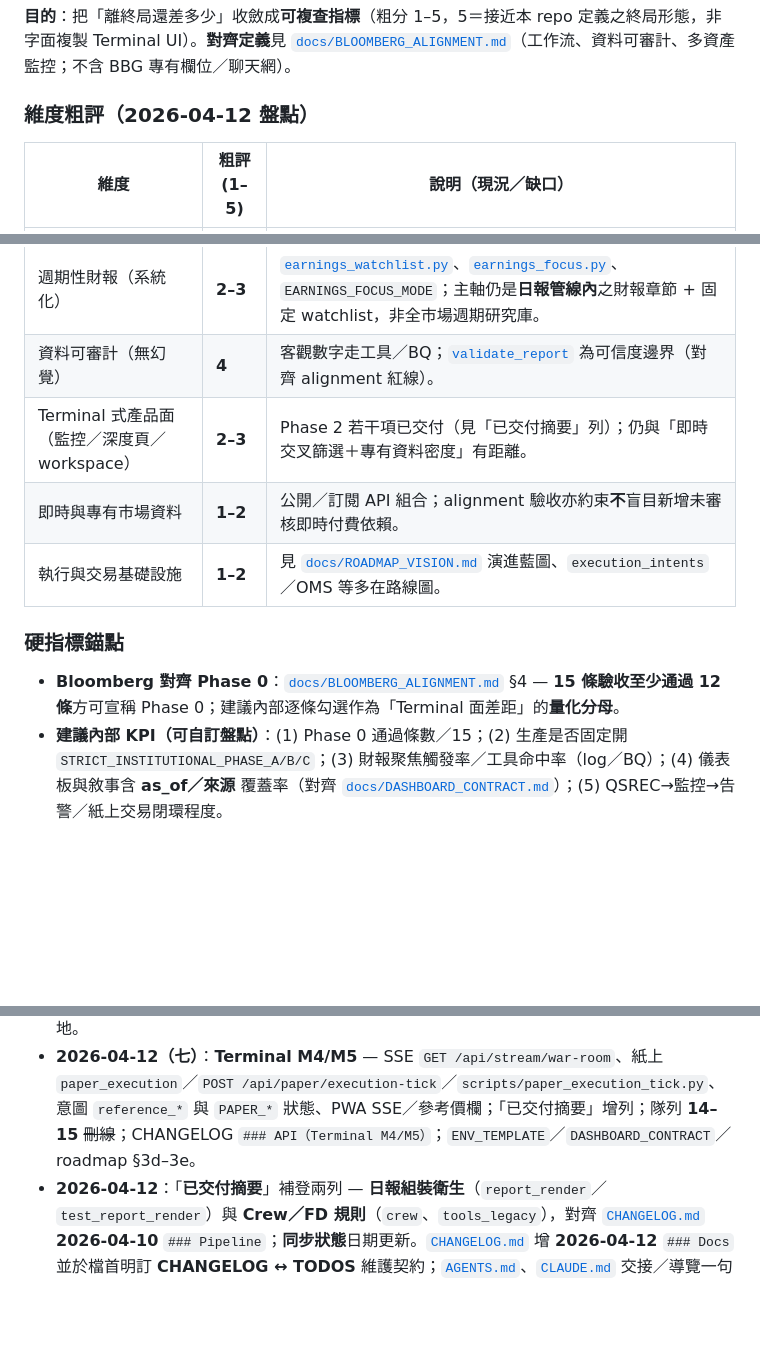
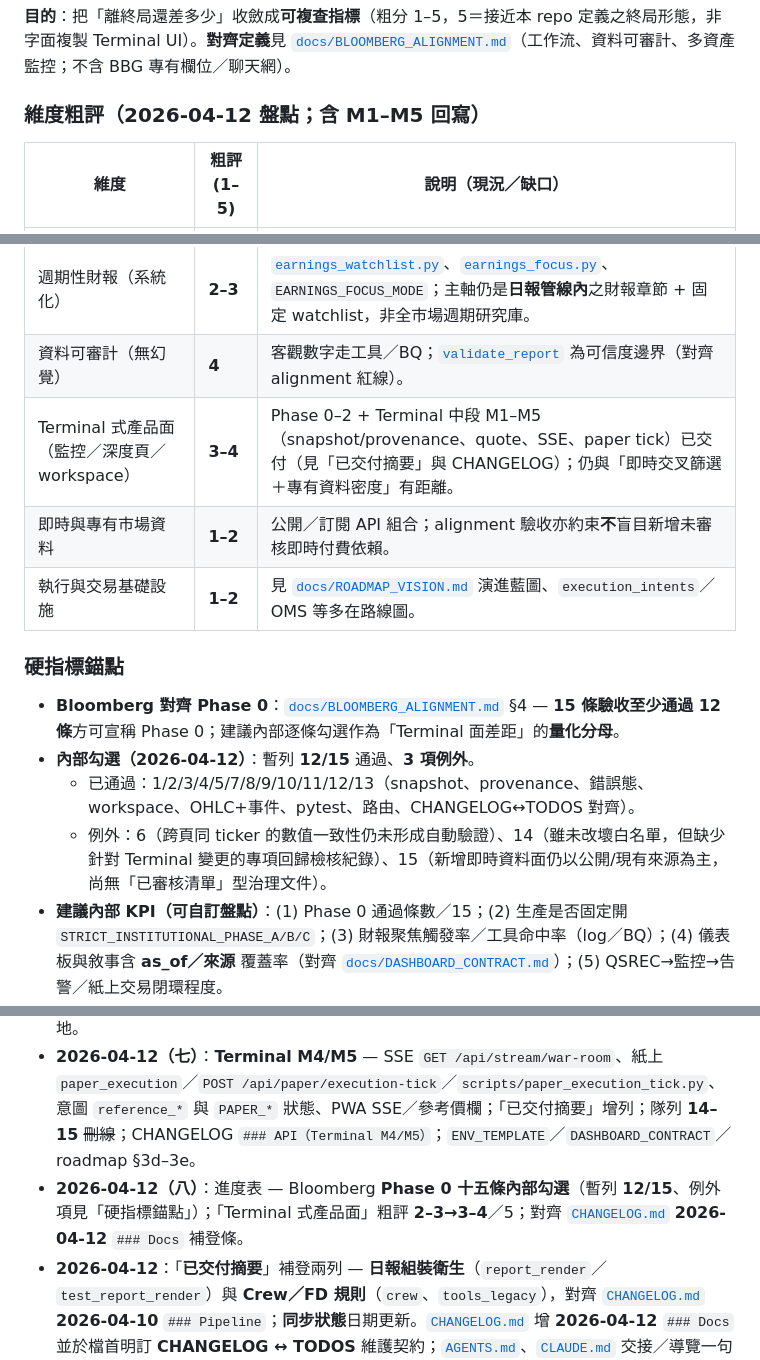
Before and after one commit to godmosword/my-investment-ai-agent, a Markdown page: TODOS.md, 3 parts joined by grey strips. Drawn GitHub-style; blank space fills up the shorter version.

Commit message:
docs(TODOS): Phase 0 內部勾選 12/15 與 Terminal 維度回寫；CHANGELOG 對齊
Made-with: Cursor

```diff
--- a/TODOS.md
+++ b/TODOS.md
@@ -12,7 +12,7 @@
 
 **目的**：把「離終局還差多少」收斂成**可複查指標**（粗分 1–5，5＝接近本 repo 定義之終局形態，非字面複製 Terminal UI）。**對齊定義**見 [`docs/BLOOMBERG_ALIGNMENT.md`](docs/BLOOMBERG_ALIGNMENT.md)（工作流、資料可審計、多資產監控；不含 BBG 專有欄位／聊天網）。
 
-### 維度粗評（2026-04-12 盤點）
+### 維度粗評（2026-04-12 盤點；含 M1–M5 回寫）
 
 | 維度 | 粗評 (1–5) | 說明（現況／缺口） |
 |------|------------|-------------------|
@@ -20,13 +20,16 @@
 | 「華爾街級」財報文字紀律 | **3–4** | [`crew.py`](crew.py) `_EARNINGS_ANALYSIS_WALL_STREET_RULE` 等；缺口在 sell-side 式「每檔每季完整模型表」尚未成主產物。 |
 | 週期性財報（系統化） | **2–3** | [`earnings_watchlist.py`](earnings_watchlist.py)、[`earnings_focus.py`](earnings_focus.py)、`EARNINGS_FOCUS_MODE`；主軸仍是**日報管線內**之財報章節 + 固定 watchlist，非全市場週期研究庫。 |
 | 資料可審計（無幻覺） | **4** | 客觀數字走工具／BQ；[`validate_report`](report_html_gates.py) 為可信度邊界（對齊 alignment 紅線）。 |
-| Terminal 式產品面（監控／深度頁／workspace） | **2–3** | Phase 2 若干項已交付（見「已交付摘要」列）；仍與「即時交叉篩選＋專有資料密度」有距離。 |
+| Terminal 式產品面（監控／深度頁／workspace） | **3–4** | Phase 0–2 + Terminal 中段 M1–M5（snapshot/provenance、quote、SSE、paper tick）已交付（見「已交付摘要」與 CHANGELOG）；仍與「即時交叉篩選＋專有資料密度」有距離。 |
 | 即時與專有市場資料 | **1–2** | 公開／訂閱 API 組合；alignment 驗收亦約束**不**盲目新增未審核即時付費依賴。 |
 | 執行與交易基礎設施 | **1–2** | 見 [`docs/ROADMAP_VISION.md`](docs/ROADMAP_VISION.md) 演進藍圖、`execution_intents`／OMS 等多在路線圖。 |
 
 ### 硬指標錨點
 
 - **Bloomberg 對齊 Phase 0**：[`docs/BLOOMBERG_ALIGNMENT.md`](docs/BLOOMBERG_ALIGNMENT.md) §4 — **15 條驗收至少通過 12 條**方可宣稱 Phase 0；建議內部逐條勾選作為「Terminal 面差距」的**量化分母**。
+- **內部勾選（2026-04-12）**：暫列 **12/15** 通過、**3 項例外**。
+  - 已通過：1/2/3/4/5/7/8/9/10/11/12/13（snapshot、provenance、錯誤態、workspace、OHLC+事件、pytest、路由、CHANGELOG↔TODOS 對齊）。
+  - 例外：6（跨頁同 ticker 的數值一致性仍未形成自動驗證）、14（雖未改壞白名單，但缺少針對 Terminal 變更的專項回歸檢核紀錄）、15（新增即時資料面仍以公開/現有來源為主，尚無「已審核清單」型治理文件）。
 - **建議內部 KPI（可自訂盤點）**：(1) Phase 0 通過條數／15；(2) 生產是否固定開 `STRICT_INSTITUTIONAL_PHASE_A/B/C`；(3) 財報聚焦觸發率／工具命中率（log／BQ）；(4) 儀表板與敘事含 **as_of／來源** 覆蓋率（對齊 [`docs/DASHBOARD_CONTRACT.md`](docs/DASHBOARD_CONTRACT.md)）；(5) QSREC→監控→告警／紙上交易閉環程度。
 
 **一句話**：**可驗證日報＋ Gate** 軸線偏中上；**類 Terminal 資料壟斷＋即時互動＋執行層** 軸線仍早中段，差距主要在資料深度、產品互動與執行閉環，而非「有無 LLM 寫報告」。
@@ -148,6 +151,7 @@
 - **2026-04-12（五）**：**Terminal M2 PWA** — 「已交付摘要」增列；隊列 **12** 改 ~~刪線~~；[`CHANGELOG.md`](CHANGELOG.md) **2026-04-12** 增 `### PWA`；README／`DASHBOARD_CONTRACT`／roadmap §3b 同步。
 - **2026-04-12（六）**：**Terminal M3** — `GET /api/symbols/{symbol}/quote`、`fetch_symbol_quote`、`test_api_symbol_quote`、PWA `useSymbolQuote`／卡片頂欄；「已交付摘要」增列；隊列 **13** ~~刪線~~；CHANGELOG `### API（Terminal M3）`；roadmap §3c 標註已落地。
 - **2026-04-12（七）**：**Terminal M4/M5** — SSE `GET /api/stream/war-room`、紙上 `paper_execution`／`POST /api/paper/execution-tick`／`scripts/paper_execution_tick.py`、意圖 `reference_*` 與 `PAPER_*` 狀態、PWA SSE／參考價欄；「已交付摘要」增列；隊列 **14–15** ~~刪線~~；CHANGELOG `### API（Terminal M4/M5）`；`ENV_TEMPLATE`／`DASHBOARD_CONTRACT`／roadmap §3d–3e。
+- **2026-04-12（八）**：進度表 — Bloomberg **Phase 0 十五條內部勾選**（暫列 **12/15**、例外項見「硬指標錨點」）；「Terminal 式產品面」粗評 **2–3→3–4**／5；對齊 [`CHANGELOG.md`](CHANGELOG.md) **2026-04-12** `### Docs` 補登條。
 - **2026-04-12**：「**已交付摘要**」補登兩列 — **日報組裝衛生**（`report_render`／`test_report_render`）與 **Crew／FD 規則**（`crew`、`tools_legacy`），對齊 [`CHANGELOG.md`](CHANGELOG.md) **2026-04-10** `### Pipeline`；**同步狀態**日期更新。[`CHANGELOG.md`](CHANGELOG.md) 增 **2026-04-12** `### Docs` 並於檔首明訂 **CHANGELOG ↔ TODOS** 維護契約；[`AGENTS.md`](AGENTS.md)、[`CLAUDE.md`](CLAUDE.md) 交接／導覽一句補強。另完成 Bloomberg 對齊首批落地（alignment doc、symbol snapshot API、PWA Terminal workspace、lightweight-charts K 線事件標註）。**後續小步**：`README` 補 **`/terminal`／`VITE_API_URL`**；`App.jsx` **`lazy`+`Suspense`** 載入 Terminal（CHANGELOG **2026-04-12** `### Changed`）。
 - **2026-04-23**：**全文改寫** — 宣告舊版「巨型可勾選 backlog」**未**等同全部實作；改為導覽 + **下一批隊列** + 長期索引；移除 G-1～G-8 全表與重複 Phase／OSS 細拆 checkbox（詳見 git 歷史）；OSS 週報契約與 `OSS_SCOUT_AUTO_*` 規則保留。
 - **2026-04-22**：訂閱取代研究稿、CHANGELOG Docs — 見上「已交付摘要」連結。
```
Also changed, not shown: CHANGELOG.md (+1 -0 lines).
